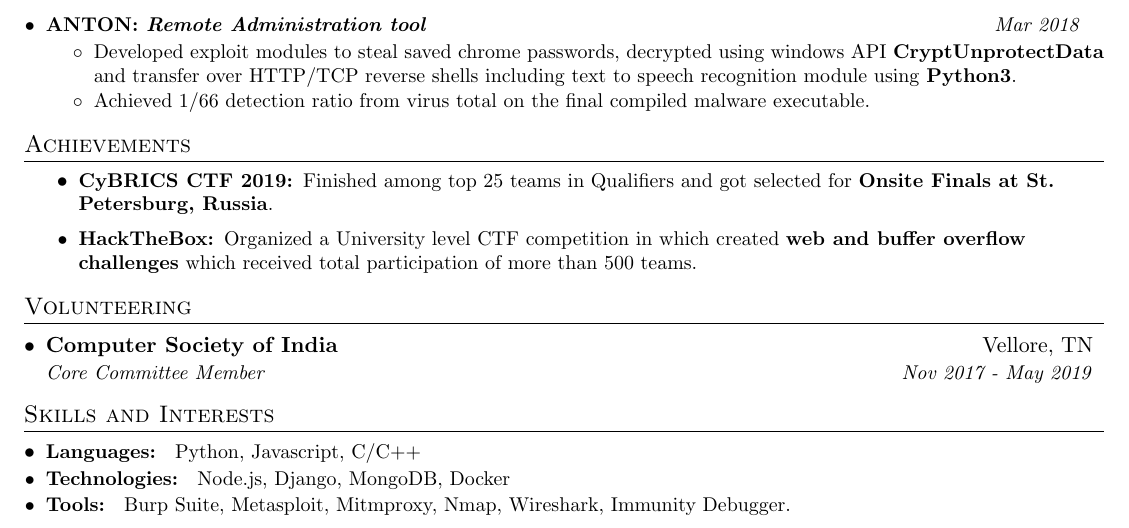
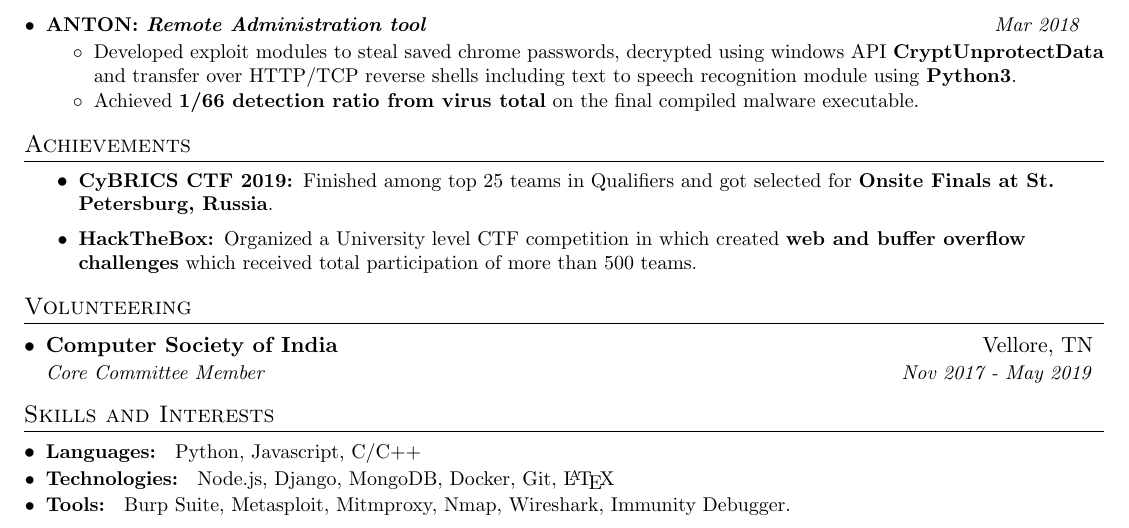
Before and after one commit to rjt-gupta/resume-tex, a LaTeX CV (resume.tex): part of the page, cut so that both start at the same text. Compiled offline with pdfLaTeX.

Commit message:
Update 12

```diff
--- a/resume.tex
+++ b/resume.tex
@@ -145,7 +145,7 @@
         \resumeItem{}
       {Developed exploit modules to steal saved chrome passwords, decrypted using windows API \textbf{CryptUnprotectData} and transfer over HTTP/TCP reverse shells including text to speech recognition module using \textbf{Python3}.}
       \resumeItem{}
-      {Achieved 1/66 detection ratio from virus total on the final compiled malware executable.}
+      {Achieved \textbf{1/66 detection ratio from virus total} on the final compiled malware executable.}
     \resumeItemListEnd
 
   \resumeSubHeadingListEnd
@@ -186,7 +186,7 @@
        Python, Javascript, C/C++
     }
     \resumeSubItem{Technologies: }{
-      Node.js, Django, MongoDB, Docker
+      Node.js, Django, MongoDB, Docker, Git, \LaTeX
     }
     \resumeSubItem{Tools: }{
       Burp Suite, Metasploit, Mitmproxy, Nmap, Wireshark, Immunity Debugger.
```
Also changed, not shown: CV.pdf (deleted), Resume (1).pdf (added), resume.tex (2 more changed lines).
